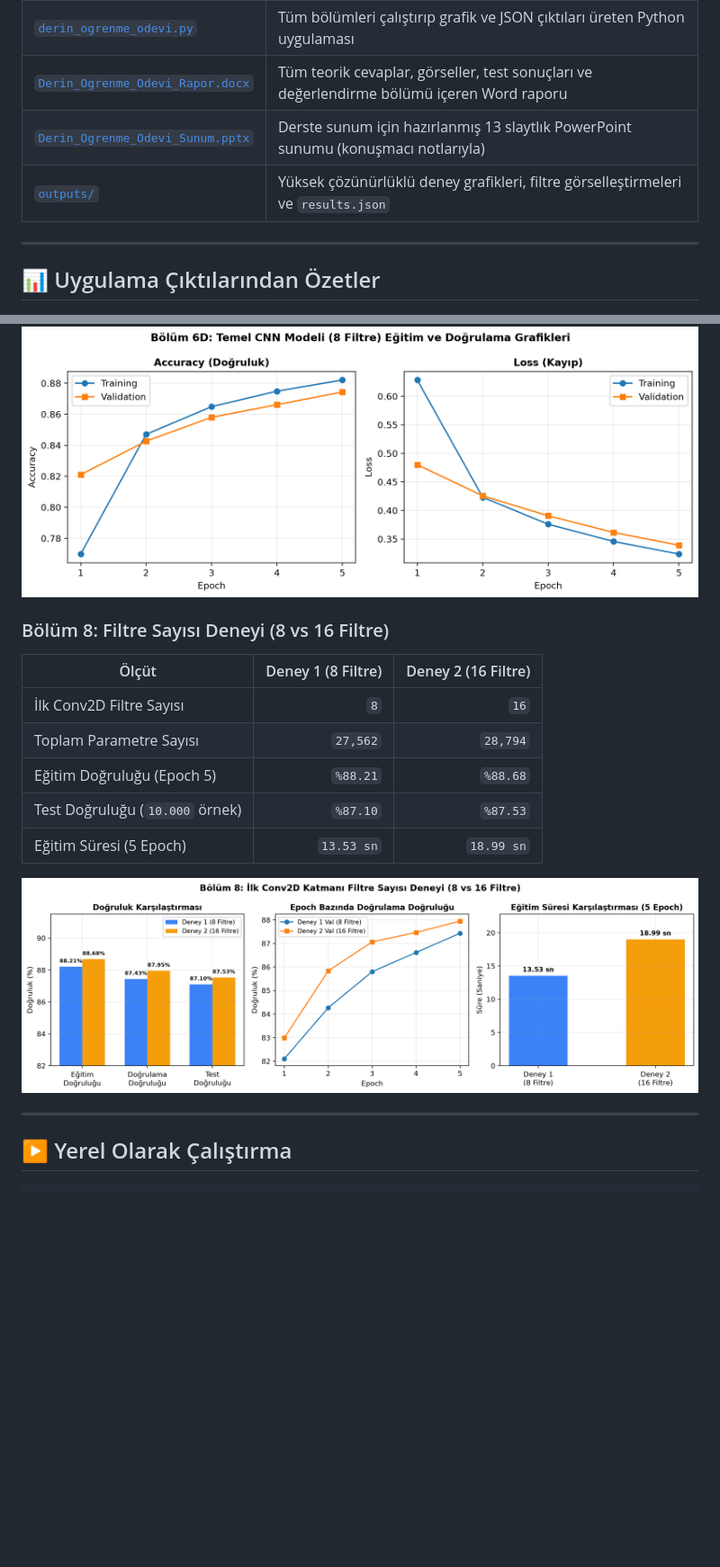
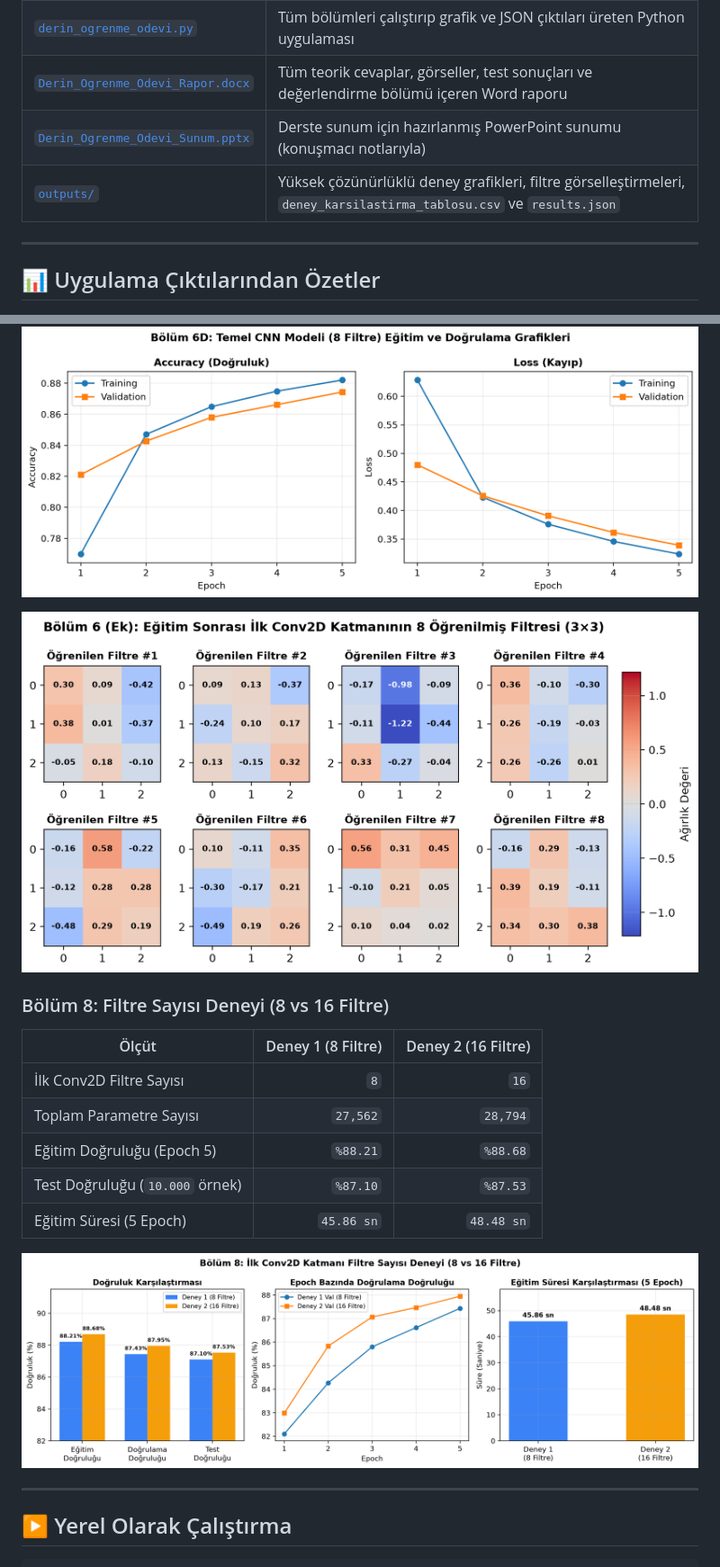
Before and after one commit to melike234/Ymg3_Derin-Ogrenme, a Markdown page: README.md, 2 parts joined by grey strips. Shown at 90% size. GitHub-like rendering; pictures changed too: outputs/fig5b_trained_filters.png (added), outputs/fig7_experiment_comparison.png; blank space fills up the shorter version.

Commit message:
Rapor dili iyilestirildi, egitilmis filtreler ve CSV tablosu eklendi

```diff
--- a/README.md
+++ b/README.md
@@ -14,8 +14,8 @@
 | [`derin_ogrenme_odevi.ipynb`](derin_ogrenme_odevi.ipynb) | Tüm teorik cevapları, çalıştırılmış kod hücrelerini ve grafikleri içeren Jupyter defteri |
 | [`derin_ogrenme_odevi.py`](derin_ogrenme_odevi.py) | Tüm bölümleri çalıştırıp grafik ve JSON çıktıları üreten Python uygulaması |
 | [`Derin_Ogrenme_Odevi_Rapor.docx`](Derin_Ogrenme_Odevi_Rapor.docx) | Tüm teorik cevaplar, görseller, test sonuçları ve değerlendirme bölümü içeren Word raporu |
-| [`Derin_Ogrenme_Odevi_Sunum.pptx`](Derin_Ogrenme_Odevi_Sunum.pptx) | Derste sunum için hazırlanmış 13 slaytlık PowerPoint sunumu (konuşmacı notlarıyla) |
-| [`outputs/`](outputs/) | Yüksek çözünürlüklü deney grafikleri, filtre görselleştirmeleri ve `results.json` |
+| [`Derin_Ogrenme_Odevi_Sunum.pptx`](Derin_Ogrenme_Odevi_Sunum.pptx) | Derste sunum için hazırlanmış PowerPoint sunumu (konuşmacı notlarıyla) |
+| [`outputs/`](outputs/) | Yüksek çözünürlüklü deney grafikleri, filtre görselleştirmeleri, `deney_karsilastirma_tablosu.csv` ve `results.json` |
 
 ---
 
@@ -45,6 +45,8 @@
 
 ![Eğitim ve Doğrulama Grafikleri](outputs/fig5_training_history.png)
 
+![Eğitim Sonrası Öğrenilen 8 Filtre](outputs/fig5b_trained_filters.png)
+
 ### Bölüm 8: Filtre Sayısı Deneyi (8 vs 16 Filtre)
 
 | Ölçüt | Deney 1 (8 Filtre) | Deney 2 (16 Filtre) |
@@ -53,7 +55,7 @@
 | Toplam Parametre Sayısı | `27,562` | `28,794` |
 | Eğitim Doğruluğu (Epoch 5) | `%88.21` | `%88.68` |
 | Test Doğruluğu (`10.000` örnek) | `%87.10` | `%87.53` |
-| Eğitim Süresi (5 Epoch) | `13.53 sn` | `18.99 sn` |
+| Eğitim Süresi (5 Epoch) | `45.86 sn` | `48.48 sn` |
 
 ![Deney Karşılaştırma Grafiği](outputs/fig7_experiment_comparison.png)
 
```
Also changed, not shown: 6 other files.
